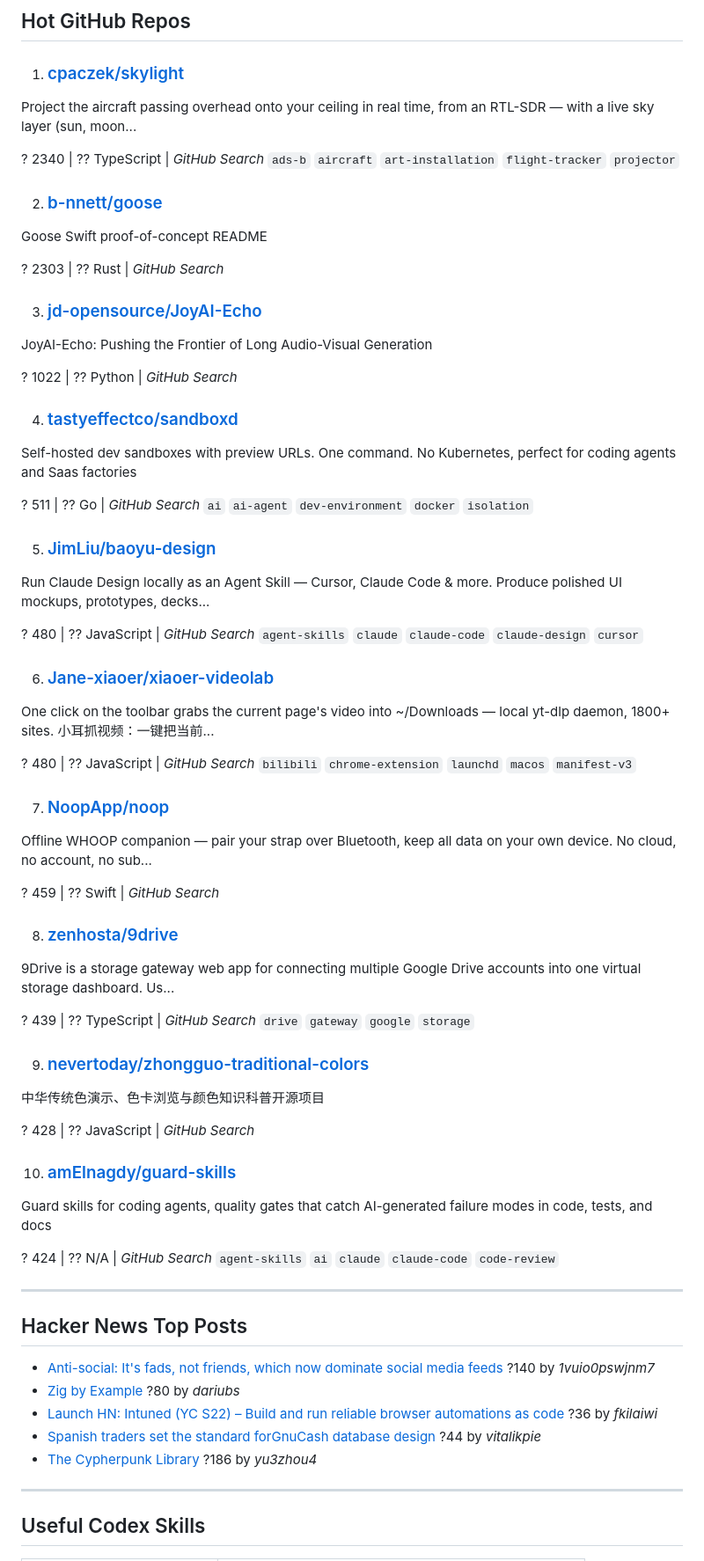
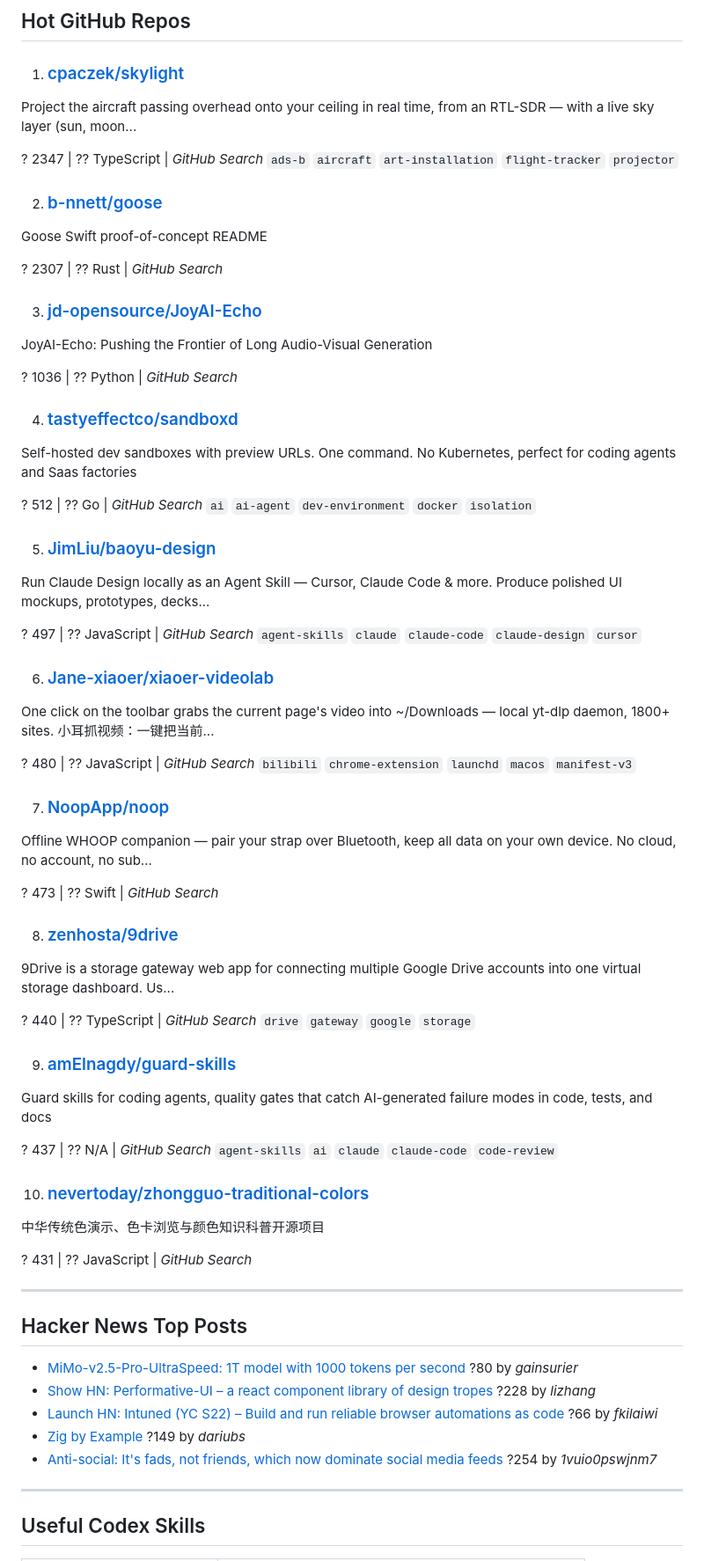
Before and after one commit to SQOVV/daily-digest, a Markdown page: daily-digest-2026-06-08.md, the part around the change. Shown at 88% size. Rendered like a GitHub page.

Commit message:
daily digest 2026-06-08

```diff
--- a/daily-digest-2026-06-08.md
+++ b/daily-digest-2026-06-08.md
@@ -10,31 +10,31 @@
 
 Project the aircraft passing overhead onto your ceiling in real time, from an RTL-SDR — with a live sky layer (sun, moon...
 
-? 2340  |  ?? TypeScript  |  _GitHub Search_  `ads-b` `aircraft` `art-installation` `flight-tracker` `projector`
+? 2347  |  ?? TypeScript  |  _GitHub Search_  `ads-b` `aircraft` `art-installation` `flight-tracker` `projector`
 
 2. ### [b-nnett/goose](https://github.com/b-nnett/goose)
 
 Goose Swift proof-of-concept README
 
-? 2303  |  ?? Rust  |  _GitHub Search_
+? 2307  |  ?? Rust  |  _GitHub Search_
 
 3. ### [jd-opensource/JoyAI-Echo](https://github.com/jd-opensource/JoyAI-Echo)
 
 JoyAI-Echo: Pushing the Frontier of Long Audio-Visual Generation
 
-? 1022  |  ?? Python  |  _GitHub Search_
+? 1036  |  ?? Python  |  _GitHub Search_
 
 4. ### [tastyeffectco/sandboxd](https://github.com/tastyeffectco/sandboxd)
 
 Self-hosted dev sandboxes with preview URLs. One command. No Kubernetes, perfect for coding agents and Saas factories
 
-? 511  |  ?? Go  |  _GitHub Search_  `ai` `ai-agent` `dev-environment` `docker` `isolation`
+? 512  |  ?? Go  |  _GitHub Search_  `ai` `ai-agent` `dev-environment` `docker` `isolation`
 
 5. ### [JimLiu/baoyu-design](https://github.com/JimLiu/baoyu-design)
 
 Run Claude Design locally as an Agent Skill — Cursor, Claude Code & more. Produce polished UI mockups, prototypes, decks...
 
-? 480  |  ?? JavaScript  |  _GitHub Search_  `agent-skills` `claude` `claude-code` `claude-design` `cursor`
+? 497  |  ?? JavaScript  |  _GitHub Search_  `agent-skills` `claude` `claude-code` `claude-design` `cursor`
 
 6. ### [Jane-xiaoer/xiaoer-videolab](https://github.com/Jane-xiaoer/xiaoer-videolab)
 
@@ -46,35 +46,35 @@ One click on the toolbar grabs the current page's video into ~/Downloads — loc
 
 Offline WHOOP companion — pair your strap over Bluetooth, keep all data on your own device. No cloud, no account, no sub...
 
-? 459  |  ?? Swift  |  _GitHub Search_
+? 473  |  ?? Swift  |  _GitHub Search_
 
 8. ### [zenhosta/9drive](https://github.com/zenhosta/9drive)
 
 9Drive is a storage gateway web app for connecting multiple Google Drive accounts into one virtual storage dashboard. Us...
 
-? 439  |  ?? TypeScript  |  _GitHub Search_  `drive` `gateway` `google` `storage`
+? 440  |  ?? TypeScript  |  _GitHub Search_  `drive` `gateway` `google` `storage`
 
-9. ### [nevertoday/zhongguo-traditional-colors](https://github.com/nevertoday/zhongguo-traditional-colors)
+9. ### [amElnagdy/guard-skills](https://github.com/amElnagdy/guard-skills)
+
+Guard skills for coding agents, quality gates that catch AI-generated failure modes in code, tests, and docs
+
+? 437  |  ?? N/A  |  _GitHub Search_  `agent-skills` `ai` `claude` `claude-code` `code-review`
+
+10. ### [nevertoday/zhongguo-traditional-colors](https://github.com/nevertoday/zhongguo-traditional-colors)
 
 中华传统色演示、色卡浏览与颜色知识科普开源项目
 
-? 428  |  ?? JavaScript  |  _GitHub Search_
-
-10. ### [amElnagdy/guard-skills](https://github.com/amElnagdy/guard-skills)
-
-Guard skills for coding agents, quality gates that catch AI-generated failure modes in code, tests, and docs
-
-? 424  |  ?? N/A  |  _GitHub Search_  `agent-skills` `ai` `claude` `claude-code` `code-review`
+? 431  |  ?? JavaScript  |  _GitHub Search_
 
 ---
 
 ## Hacker News Top Posts
 
-- [Anti-social: It's fads, not friends, which now dominate social media feeds](https://www.bbc.com/worklife/article/20260520-how-social-media-ceased-to-be-social)  ?140  by _1vuio0pswjnm7_
-- [Zig by Example](https://github.com/boringcollege/zig-by-example)  ?80  by _dariubs_
-- [Launch HN: Intuned (YC S22) – Build and run reliable browser automations as code](https://intunedhq.com)  ?36  by _fkilaiwi_
-- [Spanish traders set the standard forGnuCash database design](https://handson.money/blog/2026-06-06-horse-arse-and-design/)  ?44  by _vitalikpie_
-- [The Cypherpunk Library](https://www.cypherpunkbooks.com)  ?186  by _yu3zhou4_
+- [MiMo-v2.5-Pro-UltraSpeed: 1T model with 1000 tokens per second](https://mimo.xiaomi.com/blog/mimo-tilert-1000tps)  ?80  by _gainsurier_
+- [Show HN: Performative-UI – a react component library of design tropes](https://vorpus.github.io/performativeUI/)  ?228  by _lizhang_
+- [Launch HN: Intuned (YC S22) – Build and run reliable browser automations as code](https://intunedhq.com)  ?66  by _fkilaiwi_
+- [Zig by Example](https://github.com/boringcollege/zig-by-example)  ?149  by _dariubs_
+- [Anti-social: It's fads, not friends, which now dominate social media feeds](https://www.bbc.com/worklife/article/20260520-how-social-media-ceased-to-be-social)  ?254  by _1vuio0pswjnm7_
 
 ---
 
```
